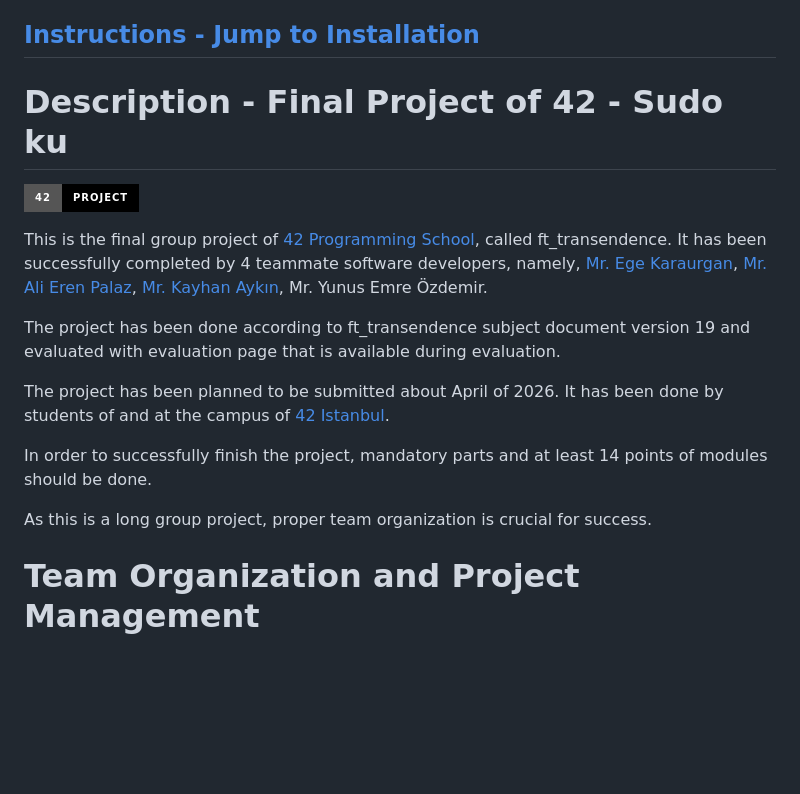
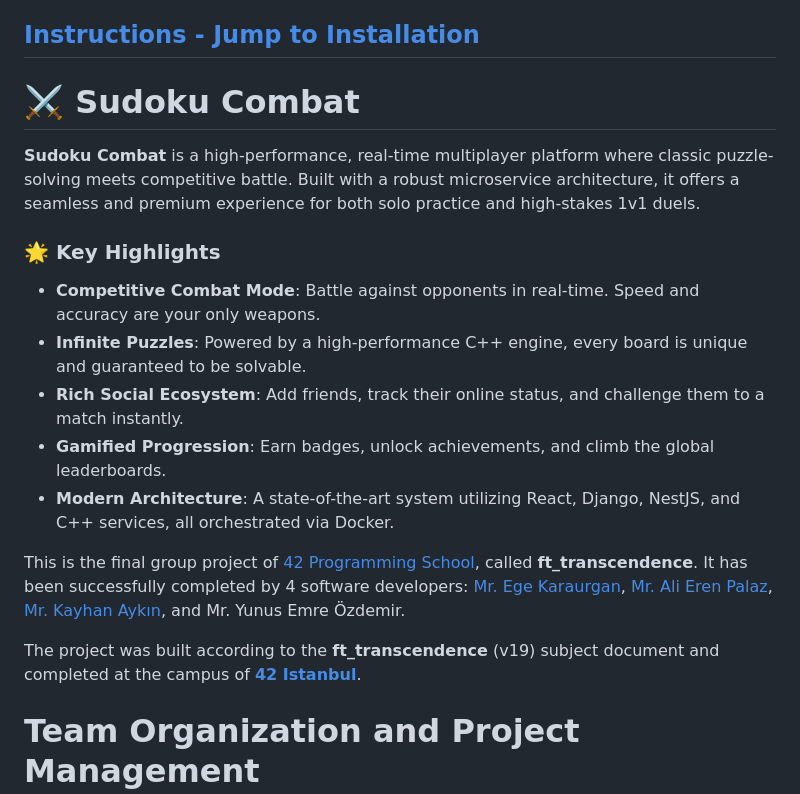
Before and after one commit to kayhanaykin/sudoku_combat, a Markdown page: README.md, the part around the change. Rendered like a GitHub page; badges without logos; blank space fills up the shorter version.

Commit message:
docs: improve project description in README

```diff
--- a/README.md
+++ b/README.md
@@ -4,18 +4,21 @@ of the 42 curriculum by kaykin, ekaraurg, apalaz, yunozdem._
 
 ## [Instructions - Jump to Installation](#installation-of-the-project)
 
-# Description - Final Project of 42 - Sudo ku
-![Static Badge](https://img.shields.io/badge/42-Project-black?style=for-the-badge)
+# ⚔️ Sudoku Combat
 
-This is the final group project of [42 Programming School](https://en.wikipedia.org/wiki/42_(school)), called ft_transendence. It has been successfully completed by 4 teammate software developers, namely, [Mr. Ege Karaurgan](https://tr.linkedin.com/in/ege-karaurgan-389818258), [Mr. Ali Eren Palaz](https://tr.linkedin.com/in/ali-eren-palaz-23ba3a28a), [Mr. Kayhan Aykın](https://tr.linkedin.com/in/kayhan-aykin-48922a51), Mr. Yunus Emre Özdemir.
+**Sudoku Combat** is a high-performance, real-time multiplayer platform where classic puzzle-solving meets competitive battle. Built with a robust microservice architecture, it offers a seamless and premium experience for both solo practice and high-stakes 1v1 duels.
 
-The project has been done according to ft_transendence subject document version 19 and evaluated with evaluation page that is available during evaluation.
+### 🌟 Key Highlights
+- **Competitive Combat Mode**: Battle against opponents in real-time. Speed and accuracy are your only weapons.
+- **Infinite Puzzles**: Powered by a high-performance C++ engine, every board is unique and guaranteed to be solvable.
+- **Rich Social Ecosystem**: Add friends, track their online status, and challenge them to a match instantly.
+- **Gamified Progression**: Earn badges, unlock achievements, and climb the global leaderboards.
+- **Modern Architecture**: A state-of-the-art system utilizing React, Django, NestJS, and C++ services, all orchestrated via Docker.
 
-The project has been planned to be submitted about April of 2026. It has been done by students of and at the campus of [42 Istanbul](https://42istanbul.com.tr/).
+This is the final group project of [42 Programming School](https://en.wikipedia.org/wiki/42_(school)), called **ft_transcendence**. It has been successfully completed by 4 software developers: [Mr. Ege Karaurgan](https://tr.linkedin.com/in/ege-karaurgan-389818258), [Mr. Ali Eren Palaz](https://tr.linkedin.com/in/ali-eren-palaz-23ba3a28a), [Mr. Kayhan Aykın](https://tr.linkedin.com/in/kayhan-aykin-48922a51), and Mr. Yunus Emre Özdemir.
 
-In order to successfully finish the project, mandatory parts and at least 14 points of modules should be done.
+The project was built according to the **ft_transcendence** (v19) subject document and completed at the campus of **[42 Istanbul](https://42istanbul.com.tr/)**.
 
-As this is a long group project, proper team organization is crucial for success.
 
 # Team Organization and Project Management
 
```
